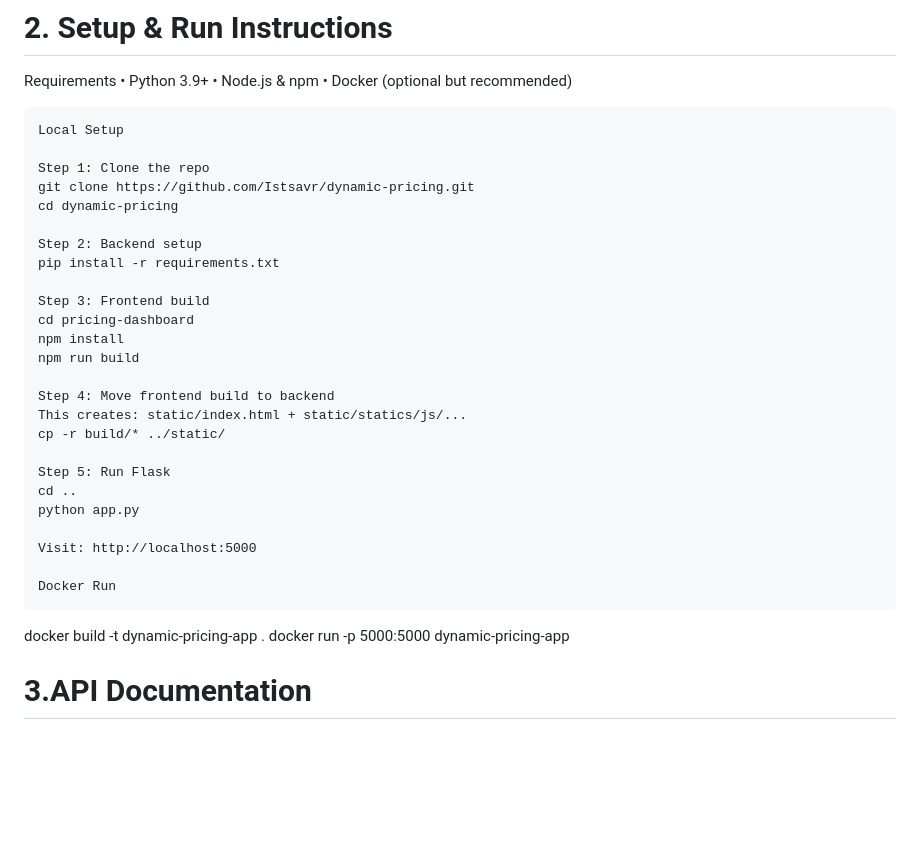
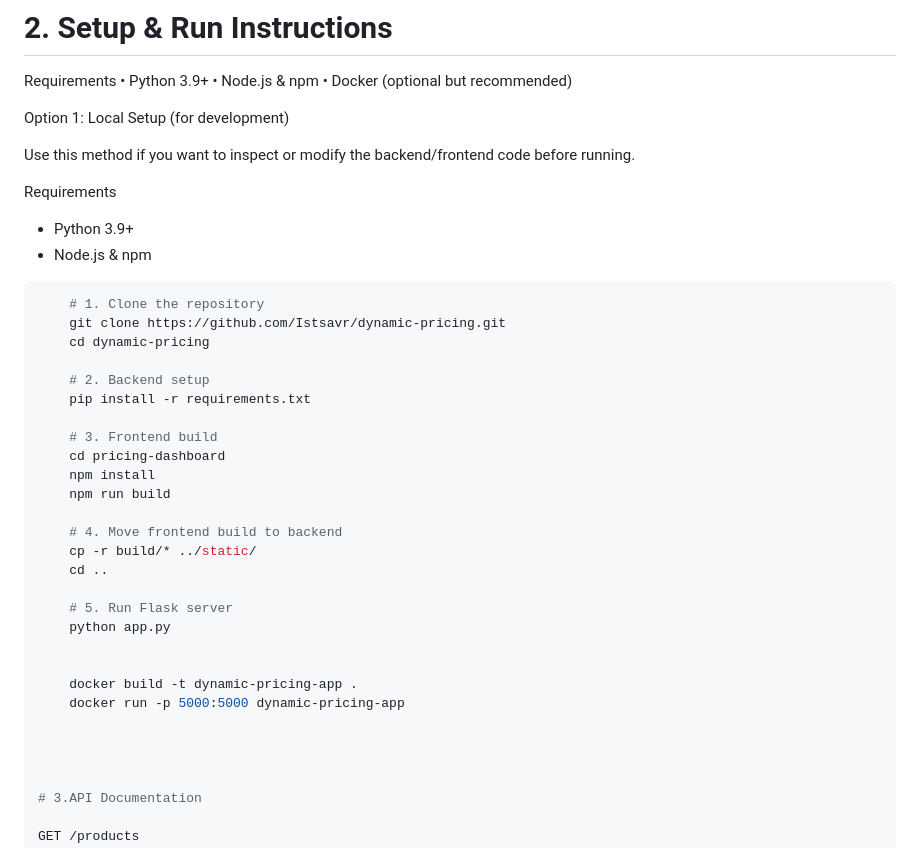
Before and after one commit to lstsavr/dynamic-pricing, a Markdown page: README.md, the part around the change. GitHub-like rendering; blank space fills up the shorter version.

````diff
--- a/README.md
+++ b/README.md
@@ -42,34 +42,40 @@
 	•	Node.js & npm
 	•	Docker (optional but recommended)
 
-	Local Setup
+Option 1: Local Setup (for development)
 
-	Step 1: Clone the repo
+Use this method if you want to inspect or modify the backend/frontend code before running.
+
+ Requirements
+
+- Python 3.9+
+- Node.js & npm
+
+
+
+```bash
+	# 1. Clone the repository
 	git clone https://github.com/Istsavr/dynamic-pricing.git
 	cd dynamic-pricing
 
-	Step 2: Backend setup
+	# 2. Backend setup
 	pip install -r requirements.txt
 
-	Step 3: Frontend build
+	# 3. Frontend build
 	cd pricing-dashboard
 	npm install
 	npm run build
 
-	Step 4: Move frontend build to backend
-	This creates: static/index.html + static/statics/js/...
+	# 4. Move frontend build to backend
 	cp -r build/* ../static/
+	cd ..
 
-	Step 5: Run Flask
-	cd ..
+	# 5. Run Flask server
 	python app.py
 
-	Visit: http://localhost:5000
 
-	Docker Run
-
-docker build -t dynamic-pricing-app .
-docker run -p 5000:5000 dynamic-pricing-app
+	docker build -t dynamic-pricing-app .
+	docker run -p 5000:5000 dynamic-pricing-app
 
 
 
````
